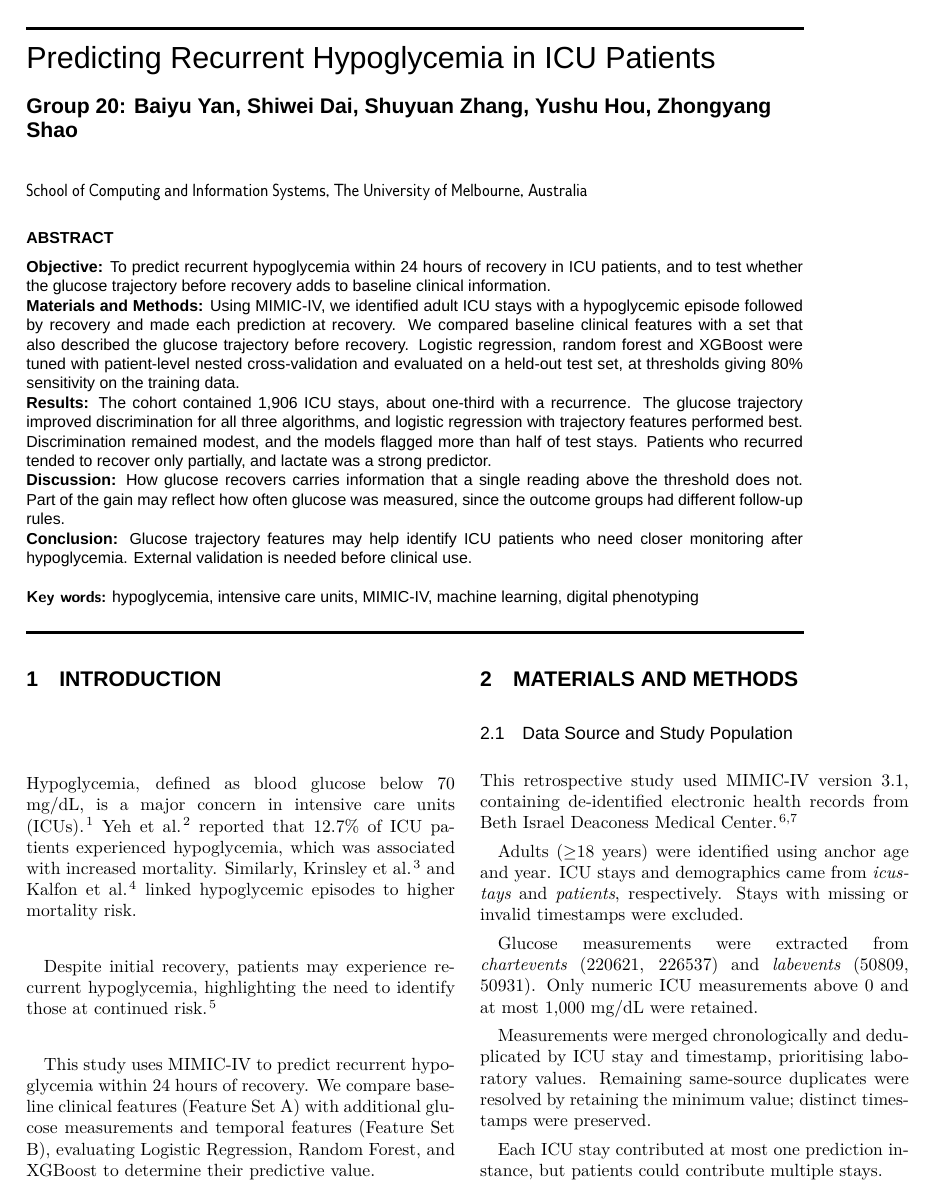
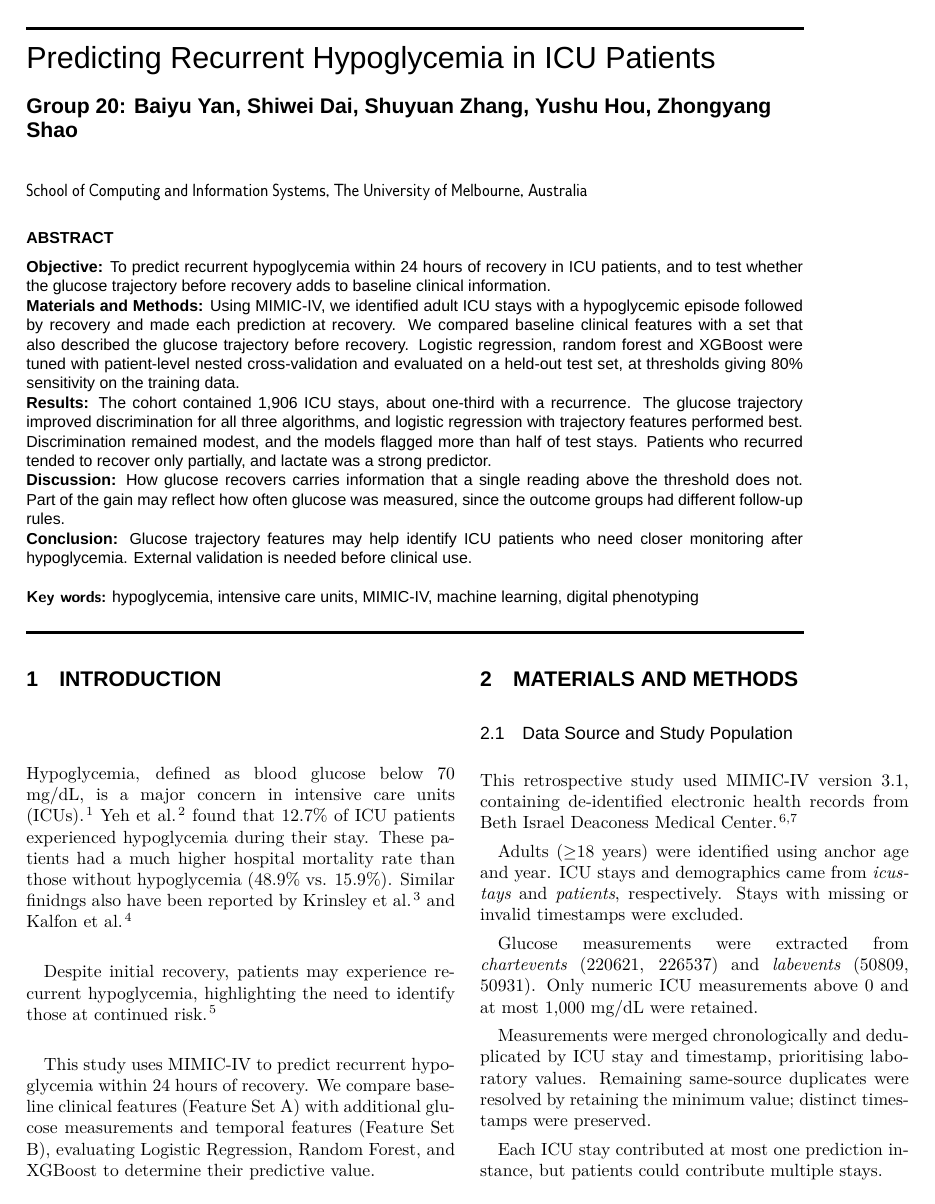
Before and after one commit to Boolean-1024/MLAH, a LaTeX document (main.tex): page 1 of 12. Compiled offline with XeLaTeX; a missing font is replaced by an installed copy or a similar font.

Commit message:
Updates from Overleaf

```diff
--- a/main.tex
+++ b/main.tex
@@ -43,7 +43,7 @@
 \section{Introduction}
 \label{sec:intro}
 
-Hypoglycemia, defined as blood glucose below 70 mg/dL, is a major concern in intensive care units (ICUs).\cite{ada2026hospital} Yeh et al.\cite{yeh2025hypoglycemia} reported that 12.7\% of ICU patients experienced hypoglycemia, which was associated with increased mortality. Similarly, Krinsley et al.\cite{krinsley2011mild} and Kalfon et al.\cite{kalfon2015severe} linked hypoglycemic episodes to higher mortality risk.
+Hypoglycemia, defined as blood glucose below 70 mg/dL, is a major concern in intensive care units (ICUs).\cite{ada2026hospital} Yeh et al.\cite{yeh2025hypoglycemia} found that 12.7\% of ICU patients experienced hypoglycemia during their stay. These patients had a much higher hospital mortality rate than those without hypoglycemia (48.9\% vs. 15.9\%). Similar finidngs also have been reported by Krinsley et al.\cite{krinsley2011mild} and Kalfon et al.\cite{kalfon2015severe}
 
 Despite initial recovery, patients may experience recurrent hypoglycemia, highlighting the need to identify those at continued risk.\cite{dnetto2016predictors}
 
```
